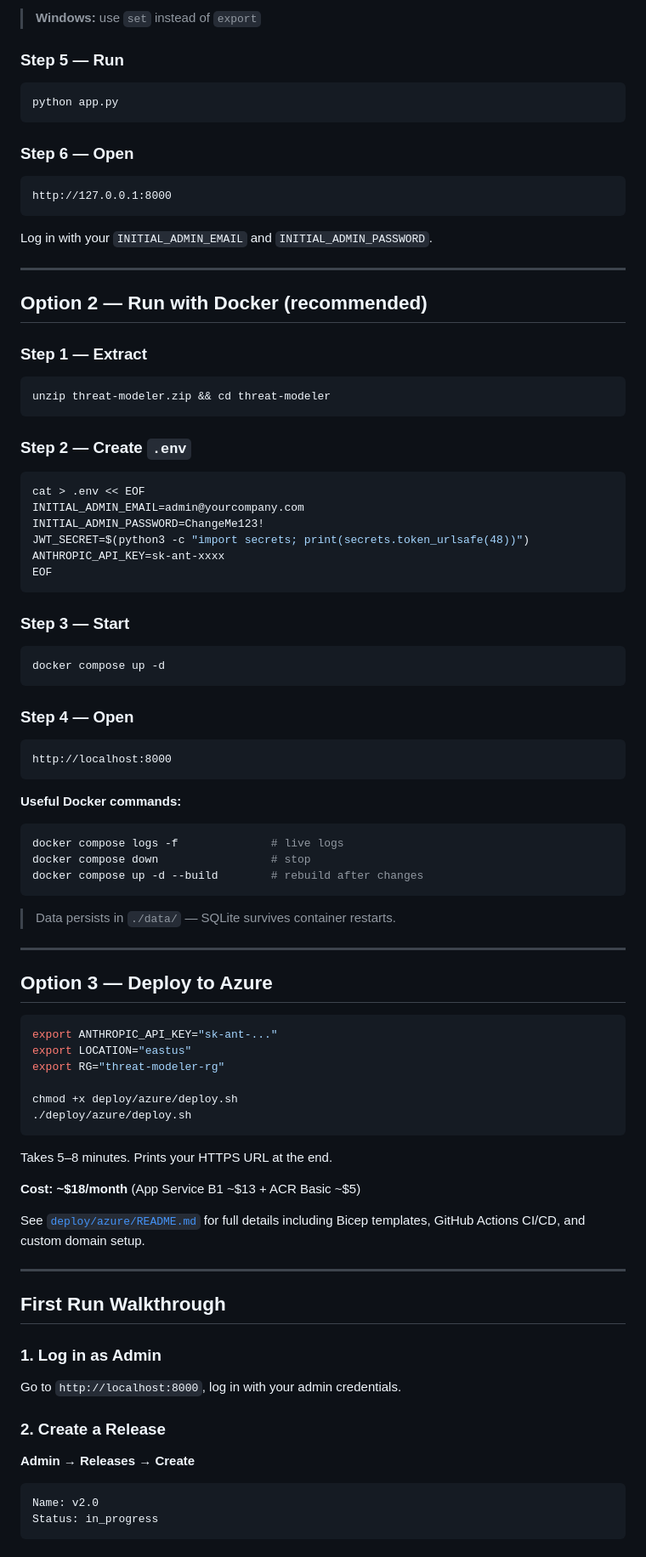
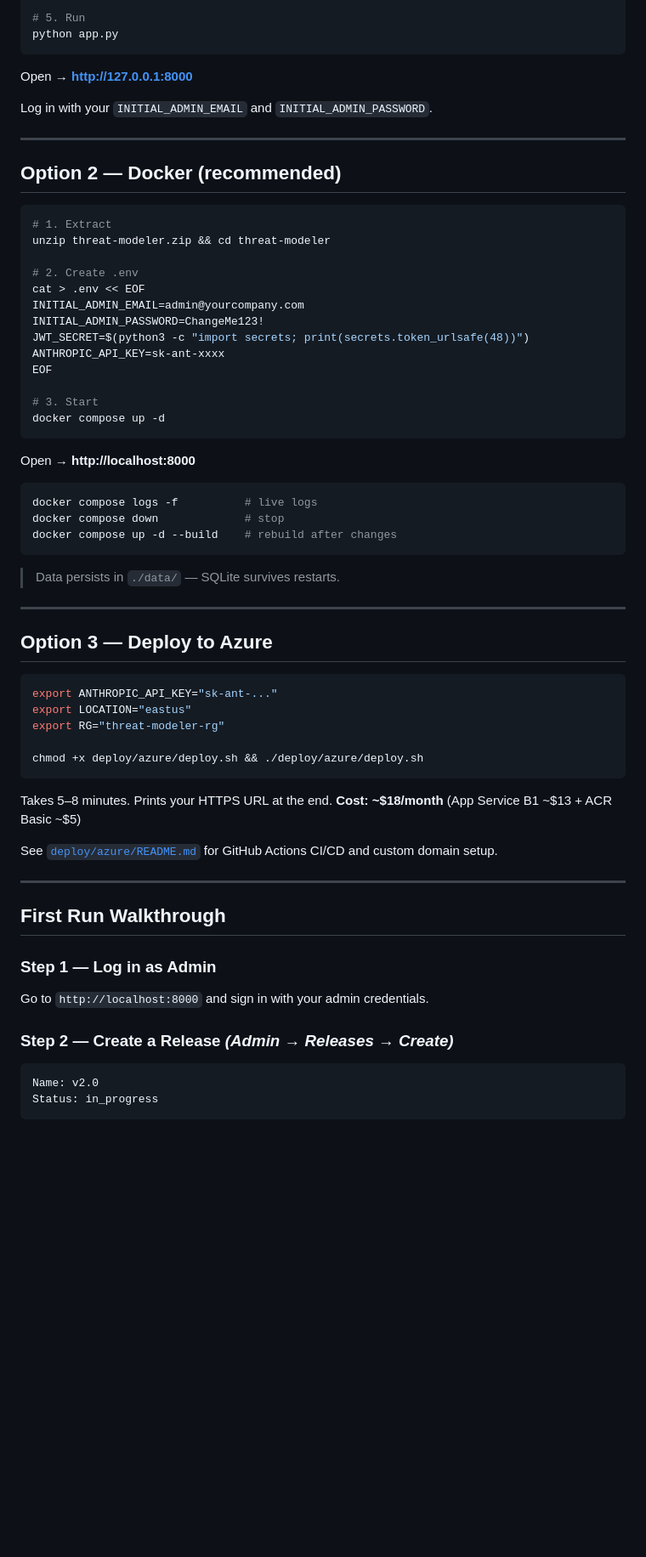
Before and after one commit to laishettikarthik-tech/Automated-Threat-Modelling, a Markdown page: README.md, the part around one of its changes. Shown at 85% size. Drawn GitHub-style; blank space fills up the shorter version.

````diff
--- a/README.md
+++ b/README.md
@@ -140,61 +119,41 @@ export ANTHROPIC_API_KEY=sk-ant-xxxxxxxxxxxx
 
-> **Windows:** use `set` instead of `export`
-
-### Step 5 — Run
-
-```bash
+# 5. Run
 python app.py
 ```
 
-### Step 6 — Open
-
-```
-http://127.0.0.1:8000
-```
+Open → **http://127.0.0.1:8000**
 
 Log in with your `INITIAL_ADMIN_EMAIL` and `INITIAL_ADMIN_PASSWORD`.
 
 ---
 
-## Option 2 — Run with Docker (recommended)
-
-### Step 1 — Extract
+## Option 2 — Docker (recommended)
 
 ```bash
+# 1. Extract
 unzip threat-modeler.zip && cd threat-modeler
-```
 
-### Step 2 — Create `.env`
-
-```bash
+# 2. Create .env
 cat > .env << EOF
 INITIAL_ADMIN_EMAIL=admin@yourcompany.com
 INITIAL_ADMIN_PASSWORD=ChangeMe123!
 JWT_SECRET=$(python3 -c "import secrets; print(secrets.token_urlsafe(48))")
 ANTHROPIC_API_KEY=sk-ant-xxxx
 EOF
-```
 
-### Step 3 — Start
-
-```bash
+# 3. Start
 docker compose up -d
 ```
 
-### Step 4 — Open
+Open → **http://localhost:8000**
 
-```
-http://localhost:8000
+```bash
+docker compose logs -f          # live logs
+docker compose down             # stop
+docker compose up -d --build    # rebuild after changes
 ```
 
-**Useful Docker commands:**
-```bash
-docker compose logs -f              # live logs
-docker compose down                 # stop
-docker compose up -d --build        # rebuild after changes
-```
-
-> Data persists in `./data/` — SQLite survives container restarts.
+> Data persists in `./data/` — SQLite survives restarts.
 
 ---
 
@@ -205,25 +164,22 @@ export ANTHROPIC_API_KEY="sk-ant-..."
 export LOCATION="eastus"
 export RG="threat-modeler-rg"
 
-chmod +x deploy/azure/deploy.sh
-./deploy/azure/deploy.sh
+chmod +x deploy/azure/deploy.sh && ./deploy/azure/deploy.sh
 ```
 
 Takes 5–8 minutes. Prints your HTTPS URL at the end.
-
 **Cost: ~$18/month** (App Service B1 ~$13 + ACR Basic ~$5)
 
-See [`deploy/azure/README.md`](deploy/azure/README.md) for full details including Bicep templates, GitHub Actions CI/CD, and custom domain setup.
+See [`deploy/azure/README.md`](deploy/azure/README.md) for GitHub Actions CI/CD and custom domain setup.
 
 ---
 
 ## First Run Walkthrough
 
-### 1. Log in as Admin
-Go to `http://localhost:8000`, log in with your admin credentials.
+### Step 1 — Log in as Admin
+Go to `http://localhost:8000` and sign in with your admin credentials.
 
-### 2. Create a Release
-**Admin → Releases → Create**
+### Step 2 — Create a Release *(Admin → Releases → Create)*
 ```
 Name: v2.0
 Status: in_progress
````
Also changed, not shown: other parts of README.md (+113 -130 lines).
